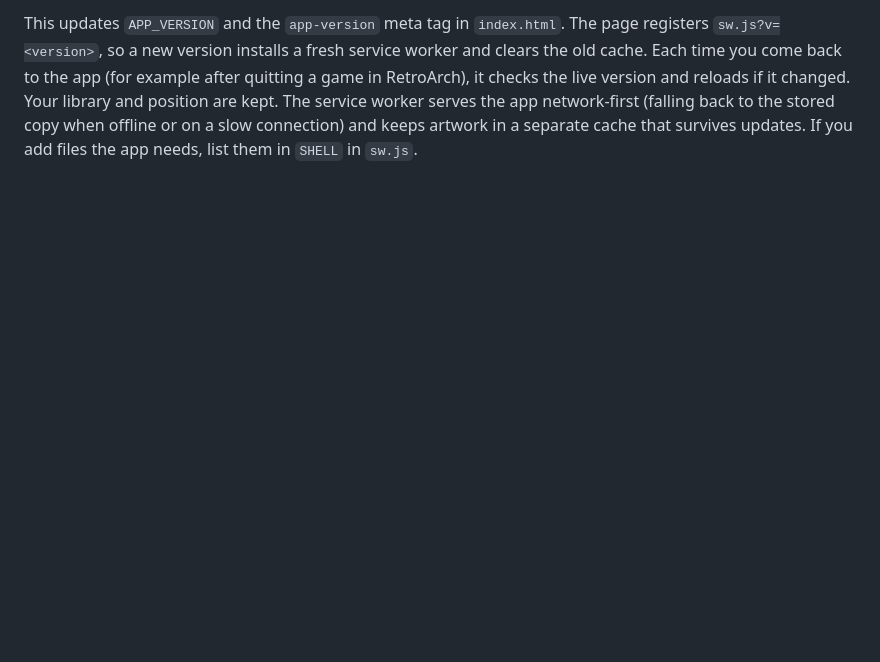
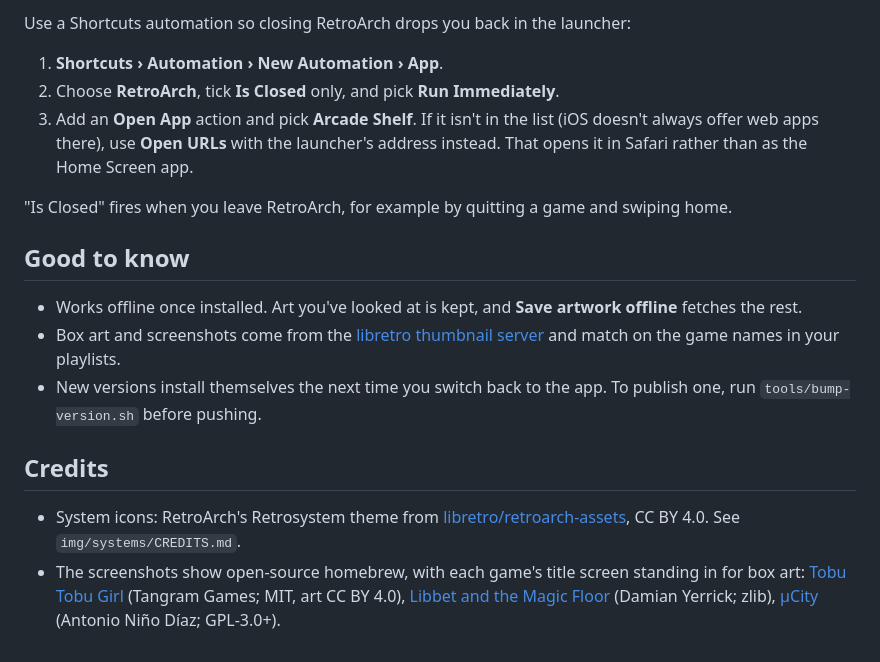
Before and after one commit to lidal/RALauncher, a Markdown page: README.md, the part around one of its changes. Rendered like a GitHub page; blank space fills up the shorter version.

```diff
--- a/README.md
+++ b/README.md
@@ -23,2 +27,19 @@ tools/bump-version.sh minor    # 1.1.0 -> 1.2.0
 
-This updates `APP_VERSION` and the `app-version` meta tag in `index.html`. The page registers `sw.js?v=<version>`, so a new version installs a fresh service worker and clears the old cache. Each time you come back to the app (for example after quitting a game in RetroArch), it checks the live version and reloads if it changed. Your library and position are kept. The service worker serves the app network-first (falling back to the stored copy when offline or on a slow connection) and keeps artwork in a separate cache that survives updates. If you add files the app needs, list them in `SHELL` in `sw.js`.
+Use a Shortcuts automation so closing RetroArch drops you back in the launcher:
+
+1. **Shortcuts › Automation › New Automation › App**.
+2. Choose **RetroArch**, tick **Is Closed** only, and pick **Run Immediately**.
+3. Add an **Open App** action and pick **Arcade Shelf**. If it isn't in the list (iOS doesn't always offer web apps there), use **Open URLs** with the launcher's address instead. That opens it in Safari rather than as the Home Screen app.
+
+"Is Closed" fires when you leave RetroArch, for example by quitting a game and swiping home.
+
+## Good to know
+
+- Works offline once installed. Art you've looked at is kept, and **Save artwork offline** fetches the rest.
+- Box art and screenshots come from the [libretro thumbnail server](https://thumbnails.libretro.com) and match on the game names in your playlists.
+- New versions install themselves the next time you switch back to the app. To publish one, run `tools/bump-version.sh` before pushing.
+
+## Credits
+
+- System icons: RetroArch's Retrosystem theme from [libretro/retroarch-assets](https://github.com/libretro/retroarch-assets), CC BY 4.0. See `img/systems/CREDITS.md`.
+- The screenshots show open-source homebrew, with each game's title screen standing in for box art: [Tobu Tobu Girl](https://github.com/SimonLarsen/tobutobugirl) (Tangram Games; MIT, art CC BY 4.0), [Libbet and the Magic Floor](https://github.com/pinobatch/libbet) (Damian Yerrick; zlib), [µCity](https://github.com/AntonioND/ucity) (Antonio Niño Díaz; GPL-3.0+).
```
Also changed, not shown: other parts of README.md (+18 -14 lines), docs/ipad-consoles.png (added), docs/ipad-games.png (added).
